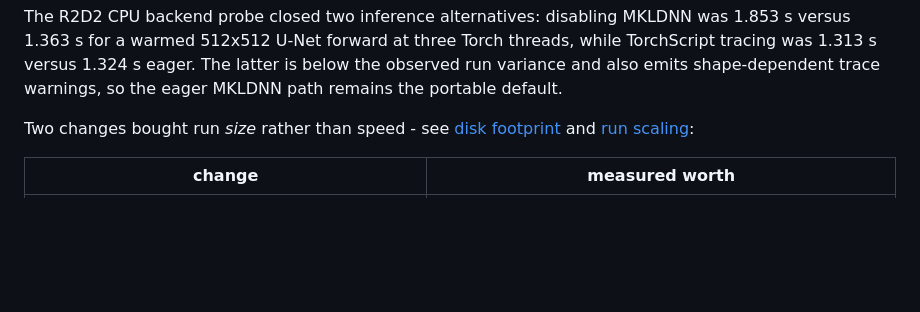
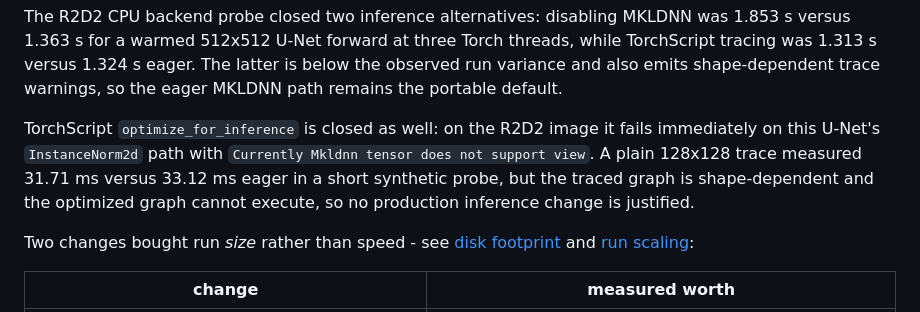
Before and after one commit to tommyrharper/ri-reproducibility, a Markdown page: docs/nested-sampling-speed.md, the part around the change. GitHub-like rendering; blank space fills up the shorter version.

Commit message:
gnhf 264: Closed TorchScript optimize_for_inference as an R2D2 optimization path and documented benchmark evidence.

```diff
--- a/docs/nested-sampling-speed.md
+++ b/docs/nested-sampling-speed.md
@@ -328,6 +328,13 @@ MKLDNN was 1.853 s versus 1.363 s for a warmed 512x512 U-Net forward at three
 Torch threads, while TorchScript tracing was 1.313 s versus 1.324 s eager.
 The latter is below the observed run variance and also emits shape-dependent
 trace warnings, so the eager MKLDNN path remains the portable default.
+
+TorchScript `optimize_for_inference` is closed as well: on the R2D2 image it
+fails immediately on this U-Net's `InstanceNorm2d` path with `Currently Mkldnn
+tensor does not support view`. A plain 128x128 trace measured 31.71 ms versus
+33.12 ms eager in a short synthetic probe, but the traced graph is
+shape-dependent and the optimized graph cannot execute, so no production
+inference change is justified.
 
 Two changes bought run *size* rather than speed - see [disk footprint](nested-sampling-disk-footprint.md)
 and [run scaling](nested-sampling-run-scaling.md):
```
